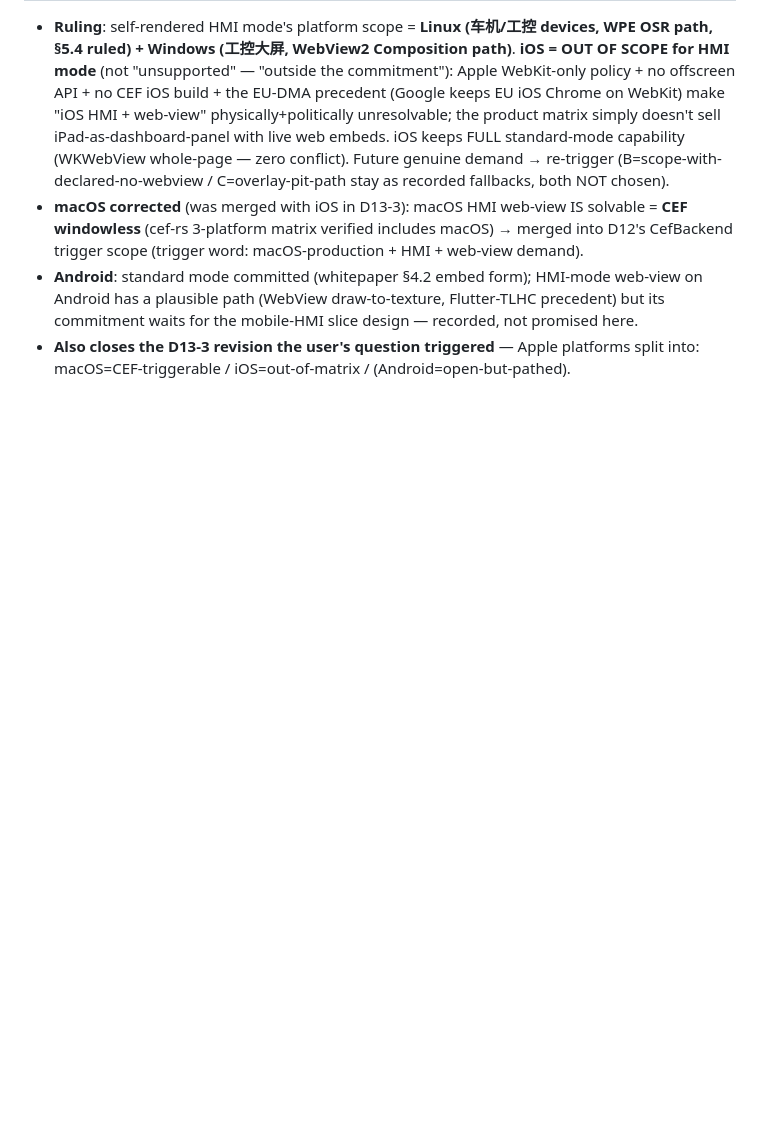
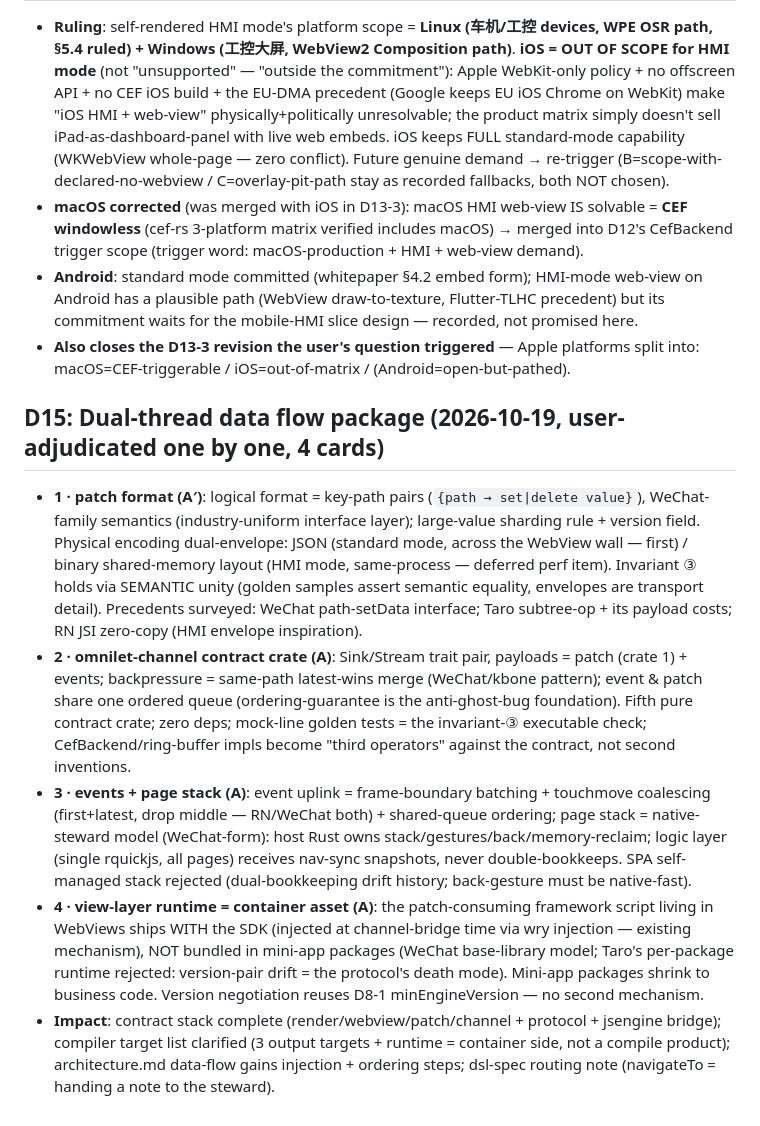
Before and after one commit to chengxuewen/OmniLet, a Markdown page: .agents/memorys/decisions.md, the part around the change. GitHub-like rendering; blank space fills up the shorter version.

```diff
--- a/.agents/memorys/decisions.md
+++ b/.agents/memorys/decisions.md
@@ -243,3 +243,11 @@
 - **macOS corrected** (was merged with iOS in D13-3): macOS HMI web-view IS solvable = **CEF windowless** (cef-rs 3-platform matrix verified includes macOS) → merged into D12's CefBackend trigger scope (trigger word: macOS-production + HMI + web-view demand).
 - **Android**: standard mode committed (whitepaper §4.2 embed form); HMI-mode web-view on Android has a plausible path (WebView draw-to-texture, Flutter-TLHC precedent) but its commitment waits for the mobile-HMI slice design — recorded, not promised here.
 - **Also closes the D13-3 revision the user's question triggered** — Apple platforms split into: macOS=CEF-triggerable / iOS=out-of-matrix / (Android=open-but-pathed).
+
+## D15: Dual-thread data flow package (2026-10-19, user-adjudicated one by one, 4 cards)
+
+- **1 · patch format (A′)**: logical format = key-path pairs (`{path → set|delete value}`), WeChat-family semantics (industry-uniform interface layer); large-value sharding rule + version field. Physical encoding dual-envelope: JSON (standard mode, across the WebView wall — first) / binary shared-memory layout (HMI mode, same-process — deferred perf item). Invariant ③ holds via SEMANTIC unity (golden samples assert semantic equality, envelopes are transport detail). Precedents surveyed: WeChat path-setData interface; Taro subtree-op + its payload costs; RN JSI zero-copy (HMI envelope inspiration).
+- **2 · omnilet-channel contract crate (A)**: Sink/Stream trait pair, payloads = patch (crate 1) + events; backpressure = same-path latest-wins merge (WeChat/kbone pattern); event & patch share one ordered queue (ordering-guarantee is the anti-ghost-bug foundation). Fifth pure contract crate; zero deps; mock-line golden tests = the invariant-③ executable check; CefBackend/ring-buffer impls become "third operators" against the contract, not second inventions.
+- **3 · events + page stack (A)**: event uplink = frame-boundary batching + touchmove coalescing (first+latest, drop middle — RN/WeChat both) + shared-queue ordering; page stack = native-steward model (WeChat-form): host Rust owns stack/gestures/back/memory-reclaim; logic layer (single rquickjs, all pages) receives nav-sync snapshots, never double-bookkeeps. SPA self-managed stack rejected (dual-bookkeeping drift history; back-gesture must be native-fast).
+- **4 · view-layer runtime = container asset (A)**: the patch-consuming framework script living in WebViews ships WITH the SDK (injected at channel-bridge time via wry injection — existing mechanism), NOT bundled in mini-app packages (WeChat base-library model; Taro's per-package runtime rejected: version-pair drift = the protocol's death mode). Mini-app packages shrink to business code. Version negotiation reuses D8-1 minEngineVersion — no second mechanism.
+- **Impact**: contract stack complete (render/webview/patch/channel + protocol + jsengine bridge); compiler target list clarified (3 output targets + runtime = container side, not a compile product); architecture.md data-flow gains injection + ordering steps; dsl-spec routing note (navigateTo = handing a note to the steward).
```
Also changed, not shown: docs/architecture.md (+4 -2 lines), docs/dsl-spec.md (+4 -0 lines).
